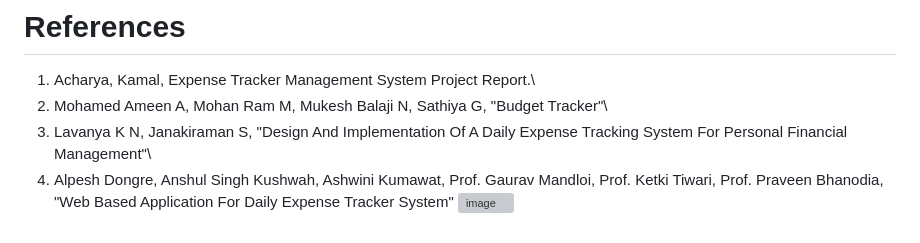
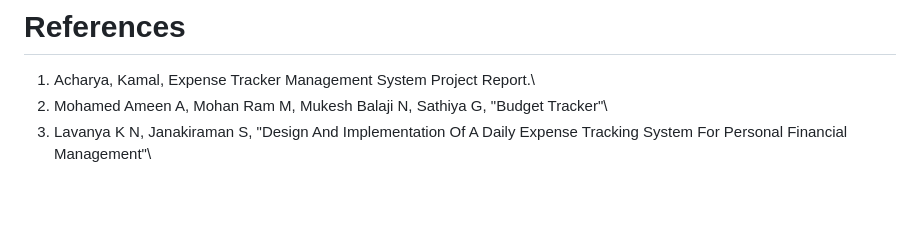
Before and after one commit to Ghost12-03/Cashly---Budget-Application, a Markdown page: README.md, the part around one of its changes. GitHub-like rendering; blank space fills up the shorter version; grey boxes are pictures that could not be loaded.

```diff
--- a/README.md
+++ b/README.md
@@ -104,5 +89,3 @@ Ultimately, the aim is to move beyond manual tracking and provide a seamless, ef
 1.	Acharya, Kamal, Expense Tracker Management System Project Report.\
 2.	Mohamed Ameen A, Mohan Ram M, Mukesh Balaji N, Sathiya G, "Budget Tracker"\
 3.	Lavanya K N, Janakiraman S, "Design And Implementation Of A Daily Expense Tracking System For Personal Financial Management"\
-4.	Alpesh Dongre, Anshul Singh Kushwah, Ashwini Kumawat, Prof. Gaurav Mandloi, Prof. Ketki Tiwari, Prof. Praveen Bhanodia, "Web Based Application For Daily Expense Tracker System"
-![image](https://github.com/user-attachments/assets/672d2a4c-c5c2-43a2-b5c0-b460efbd8e2f)
```
Also changed, not shown: other parts of README.md (+2 -17 lines).
